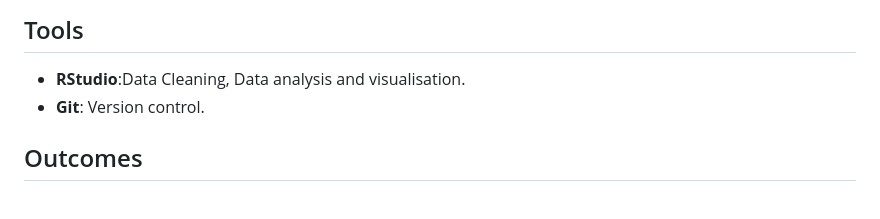
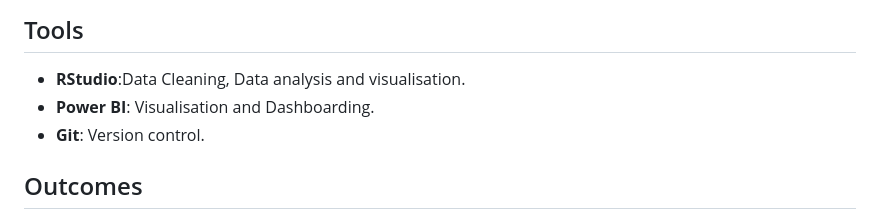
Before and after one commit to Kojo-Jr/TransBorder-Freight-Data-Analysis, a Markdown page: README.md, the part around the change. GitHub-like rendering.

Commit message:
Update README.md
updated readme

```diff
--- a/README.md
+++ b/README.md
@@ -41,6 +41,7 @@ The analysis follows the **CRISP-DM** framework:
 
 ## Tools
 - **RStudio**:Data Cleaning, Data analysis and visualisation.
+- **Power BI**: Visualisation and Dashboarding.
 - **Git**: Version control.
 
 ## Outcomes
```
